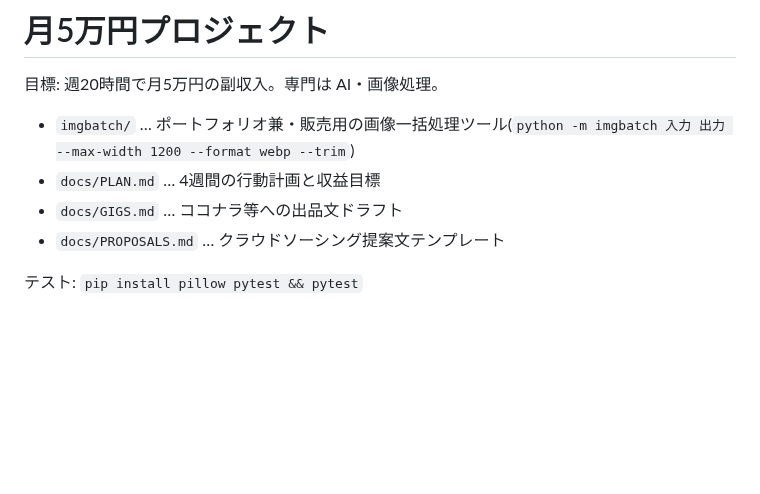
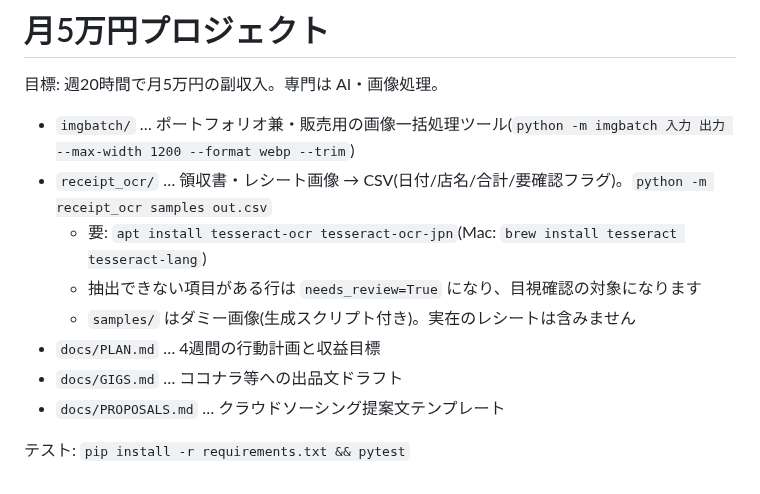
Before and after one commit to ria99989/aaa, a Markdown page: README.md, the part around the change. Rendered like a GitHub page; blank space fills up the shorter version.

```diff
--- a/README.md
+++ b/README.md
@@ -3,8 +3,12 @@
 目標: 週20時間で月5万円の副収入。専門は AI・画像処理。
 
 - `imgbatch/` … ポートフォリオ兼・販売用の画像一括処理ツール(`python -m imgbatch 入力 出力 --max-width 1200 --format webp --trim`)
+- `receipt_ocr/` … 領収書・レシート画像 → CSV(日付/店名/合計/要確認フラグ)。`python -m receipt_ocr samples out.csv`
+  - 要: `apt install tesseract-ocr tesseract-ocr-jpn`(Mac: `brew install tesseract tesseract-lang`)
+  - 抽出できない項目がある行は `needs_review=True` になり、目視確認の対象になります
+  - `samples/` はダミー画像(生成スクリプト付き)。実在のレシートは含みません
 - `docs/PLAN.md` … 4週間の行動計画と収益目標
 - `docs/GIGS.md` … ココナラ等への出品文ドラフト
 - `docs/PROPOSALS.md` … クラウドソーシング提案文テンプレート
 
-テスト: `pip install pillow pytest && pytest`
+テスト: `pip install -r requirements.txt && pytest`
```
Also changed, not shown: samples/receipt1.png (added), samples/receipt2.png (added), 9 other files.
